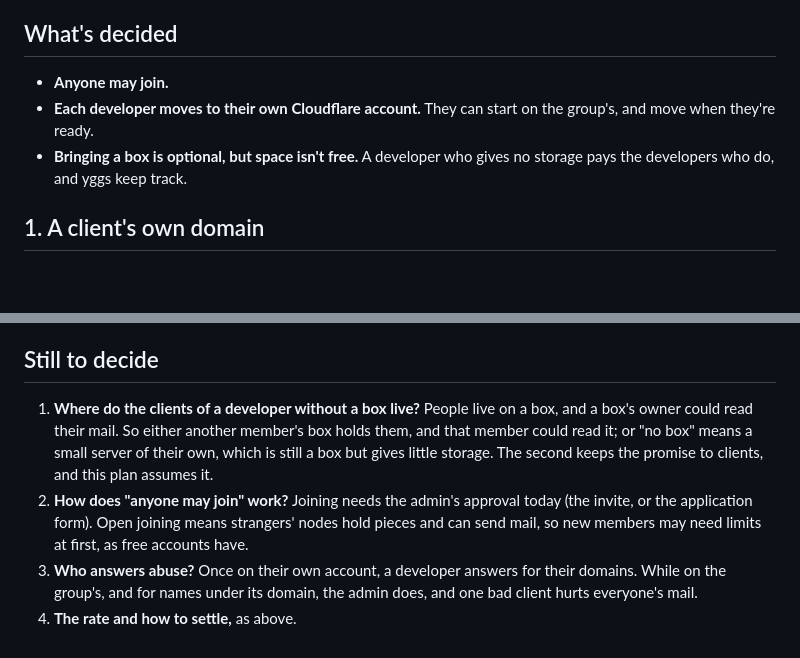
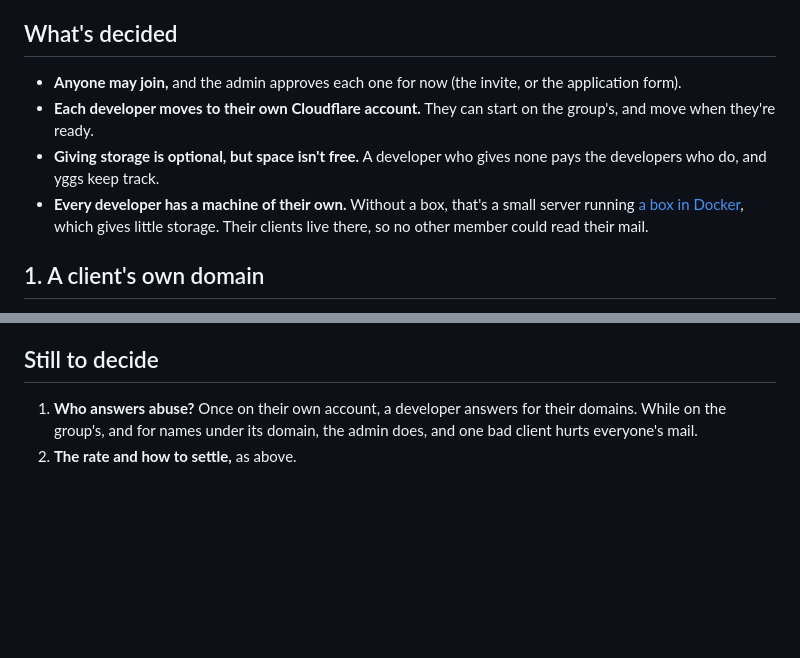
Before and after one commit to peterretief/yggstore, a Markdown page: docs/developer-areas.md, 2 parts joined by grey strips. GitHub-like rendering; blank space fills up the shorter version.

Commit message:
Plan for developers: every developer has a machine of their own; the admin approves joiners for now
Co-Authored-By: Claude Opus 5.5 <noreply@anthropic.com>

```diff
--- a/docs/developer-areas.md
+++ b/docs/developer-areas.md
@@ -30,11 +30,16 @@ box, and their clients are the people on it. Four things are left to build.
 
 ## What's decided
 
-- **Anyone may join.**
+- **Anyone may join,** and the admin approves each one for now (the invite,
+  or the application form).
 - **Each developer moves to their own Cloudflare account.** They can start
   on the group's, and move when they're ready.
-- **Bringing a box is optional, but space isn't free.** A developer who
-  gives no storage pays the developers who do, and yggs keep track.
+- **Giving storage is optional, but space isn't free.** A developer who
+  gives none pays the developers who do, and yggs keep track.
+- **Every developer has a machine of their own.** Without a box, that's a
+  small server running [a box in Docker](docker-box.md), which gives little
+  storage. Their clients live there, so no other member could read their
+  mail.
 
 ## 1. A client's own domain
 
@@ -120,16 +125,7 @@ Developers will ask what happens to their clients in a bad week.
 
 ## Still to decide
 
-1. **Where do the clients of a developer without a box live?** People live
-   on a box, and a box's owner could read their mail. So either another
-   member's box holds them, and that member could read it; or "no box" means
-   a small server of their own, which is still a box but gives little
-   storage. The second keeps the promise to clients, and this plan assumes it.
-2. **How does "anyone may join" work?** Joining needs the admin's approval
-   today (the invite, or the application form). Open joining means strangers'
-   nodes hold pieces and can send mail, so new members may need limits at
-   first, as free accounts have.
-3. **Who answers abuse?** Once on their own account, a developer answers
+1. **Who answers abuse?** Once on their own account, a developer answers
    for their domains. While on the group's, and for names under its domain,
    the admin does, and one bad client hurts everyone's mail.
-4. **The rate and how to settle,** as above.
+2. **The rate and how to settle,** as above.
```
